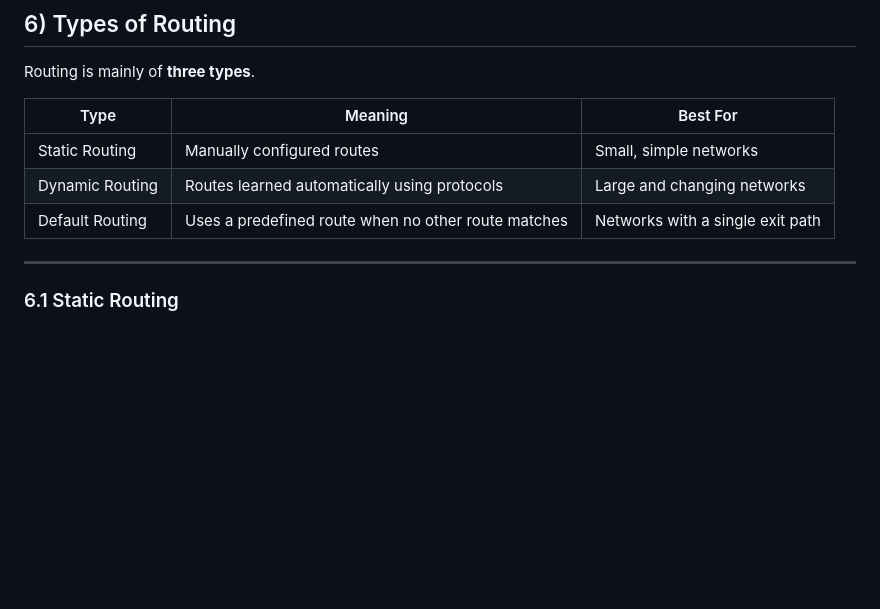
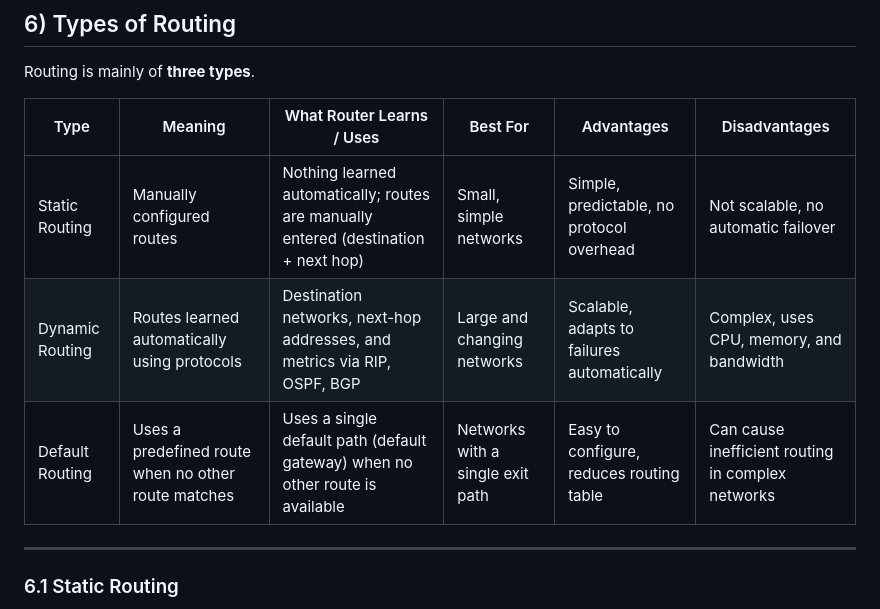
Before and after one commit to veenayaksirohi/DITISS, a Markdown page: FCN/intermediate/2. Routing Notes.md, the part around the change. Rendered like a GitHub page; blank space fills up the shorter version.

```diff
--- a/FCN/intermediate/2. Routing Notes.md
+++ b/FCN/intermediate/2. Routing Notes.md
@@ -110,11 +110,11 @@ The router uses the routing table to decide where to send a packet next.
 
 Routing is mainly of **three types**.
 
-| Type            | Meaning                                             | Best For                         |
-| --------------- | --------------------------------------------------- | -------------------------------- |
-| Static Routing  | Manually configured routes                          | Small, simple networks           |
-| Dynamic Routing | Routes learned automatically using protocols        | Large and changing networks      |
-| Default Routing | Uses a predefined route when no other route matches | Networks with a single exit path |
+| Type             | Meaning                                             | What Router Learns / Uses                                                           |  Best For                        |  Advantages                                  |  Disadvantages                                                        |
+|------------------|-----------------------------------------------------|-------------------------------------------------------------------------------------|----------------------------------|----------------------------------------------|-----------------------------------------------------------------------|
+| Static Routing   | Manually configured routes                          | Nothing learned automatically; routes are manually entered (destination + next hop) | Small, simple networks           | Simple, predictable, no protocol overhead    | Not scalable, no automatic failover                                   |
+| Dynamic Routing  | Routes learned automatically using protocols        | Destination networks, next-hop addresses, and metrics via RIP, OSPF, BGP            | Large and changing networks      | Scalable, adapts to failures automatically   | Complex, uses CPU, memory, and bandwidth                              |
+| Default Routing  | Uses a predefined route when no other route matches | Uses a single default path (default gateway) when no other route is available       | Networks with a single exit path | Easy to configure, reduces routing table     | Can cause inefficient routing in complex networks                     |
 
 ---
 
```
